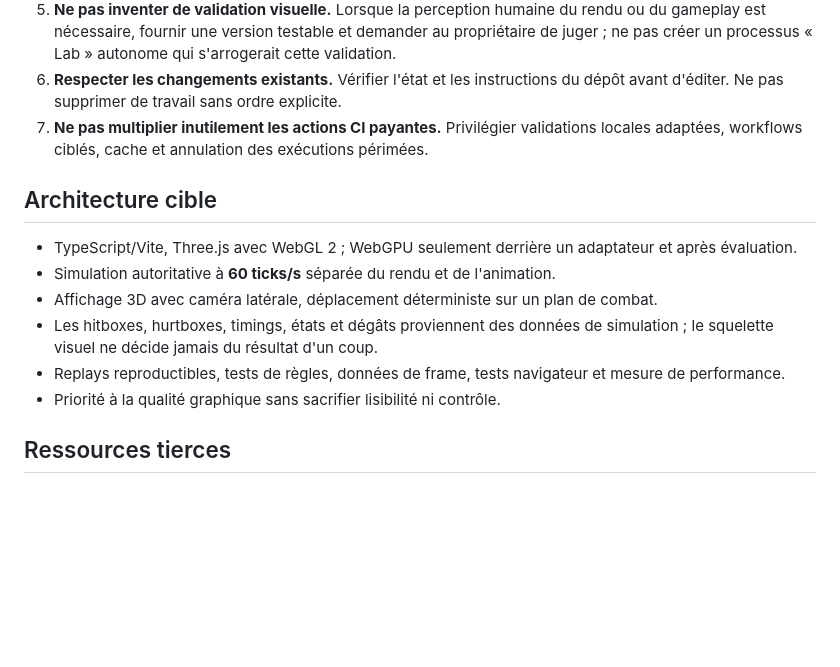
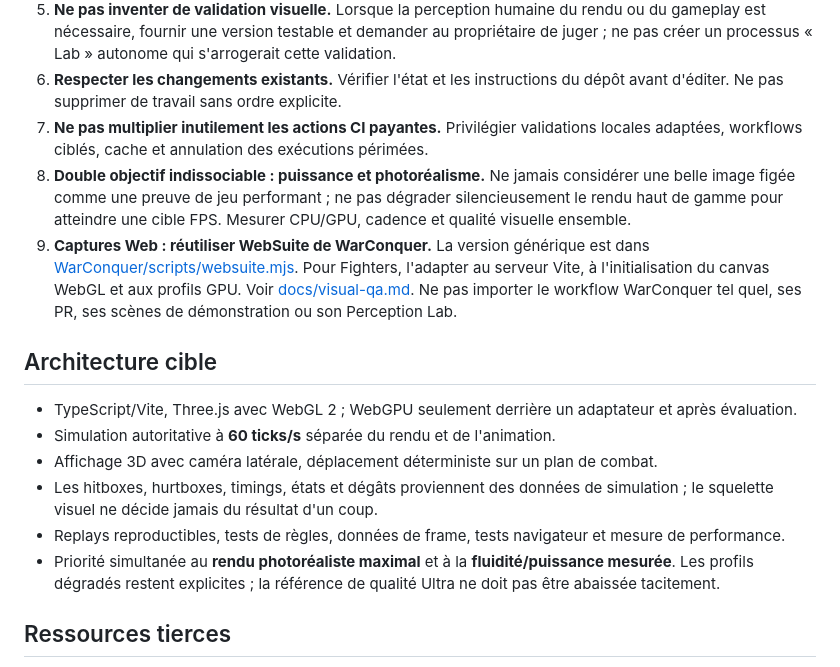
Before and after one commit to leye0/Fighters, a Markdown page: AGENTS.md, the part around the change. Drawn GitHub-style; blank space fills up the shorter version.

```diff
--- a/AGENTS.md
+++ b/AGENTS.md
@@ -17,6 +17,8 @@ Le document directeur est **docs/production-plan.md**. Le consulter avant toute
 5. **Ne pas inventer de validation visuelle.** Lorsque la perception humaine du rendu ou du gameplay est nécessaire, fournir une version testable et demander au propriétaire de juger ; ne pas créer un processus « Lab » autonome qui s'arrogerait cette validation.
 6. **Respecter les changements existants.** Vérifier l'état et les instructions du dépôt avant d'éditer. Ne pas supprimer de travail sans ordre explicite.
 7. **Ne pas multiplier inutilement les actions CI payantes.** Privilégier validations locales adaptées, workflows ciblés, cache et annulation des exécutions périmées.
+8. **Double objectif indissociable : puissance et photoréalisme.** Ne jamais considérer une belle image figée comme une preuve de jeu performant ; ne pas dégrader silencieusement le rendu haut de gamme pour atteindre une cible FPS. Mesurer CPU/GPU, cadence et qualité visuelle ensemble.
+9. **Captures Web : réutiliser WebSuite de WarConquer.** La version générique est dans [WarConquer/scripts/websuite.mjs](https://github.com/leye0/WarConquer/blob/main/scripts/websuite.mjs). Pour Fighters, l'adapter au serveur Vite, à l'initialisation du canvas WebGL et aux profils GPU. Voir [docs/visual-qa.md](docs/visual-qa.md). Ne pas importer le workflow WarConquer tel quel, ses PR, ses scènes de démonstration ou son Perception Lab.
 
 ## Architecture cible
 
@@ -25,7 +27,7 @@ Le document directeur est **docs/production-plan.md**. Le consulter avant toute
 - Affichage 3D avec caméra latérale, déplacement déterministe sur un plan de combat.
 - Les hitboxes, hurtboxes, timings, états et dégâts proviennent des données de simulation ; le squelette visuel ne décide jamais du résultat d'un coup.
 - Replays reproductibles, tests de règles, données de frame, tests navigateur et mesure de performance.
-- Priorité à la qualité graphique sans sacrifier lisibilité ni contrôle.
+- Priorité simultanée au **rendu photoréaliste maximal** et à la **fluidité/puissance mesurée**. Les profils dégradés restent explicites ; la référence de qualité Ultra ne doit pas être abaissée tacitement.
 
 ## Ressources tierces
 
```
Also changed, not shown: docs/production-plan.md (+11 -0 lines), docs/visual-qa.md (added, +42 -0 lines).
